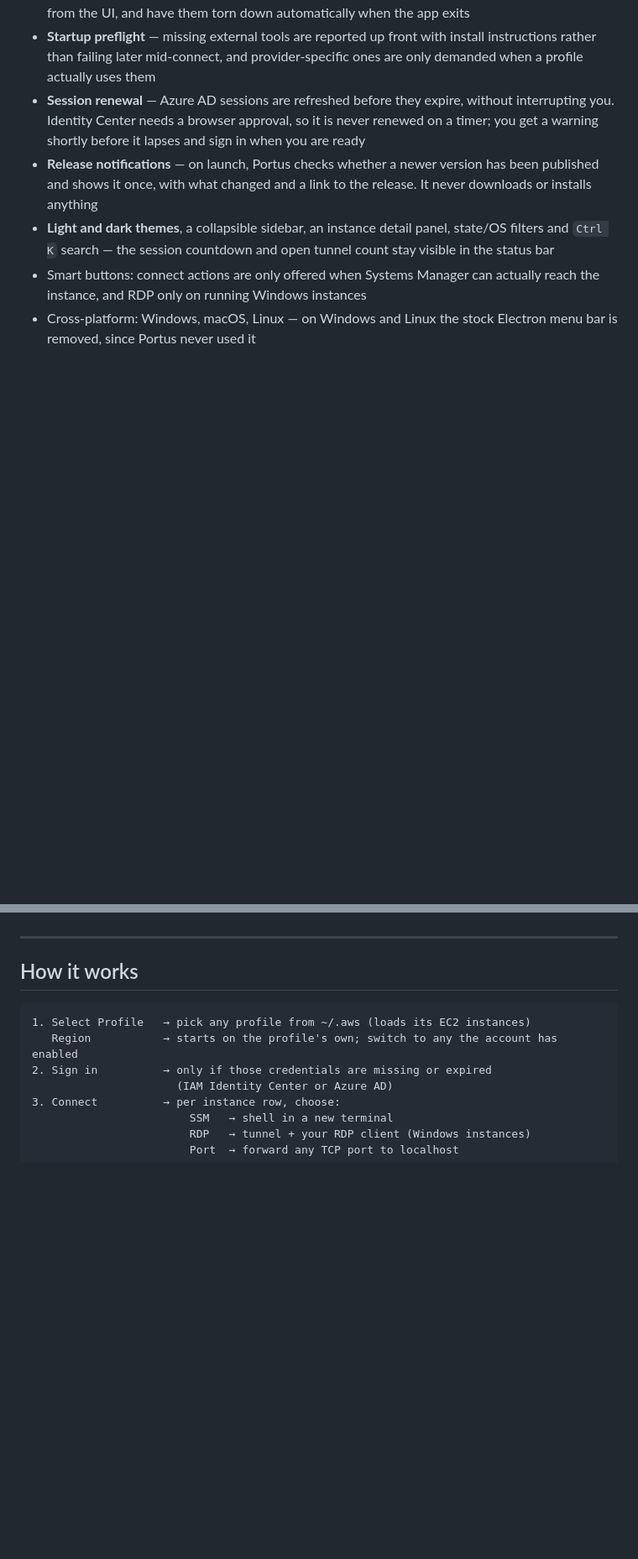
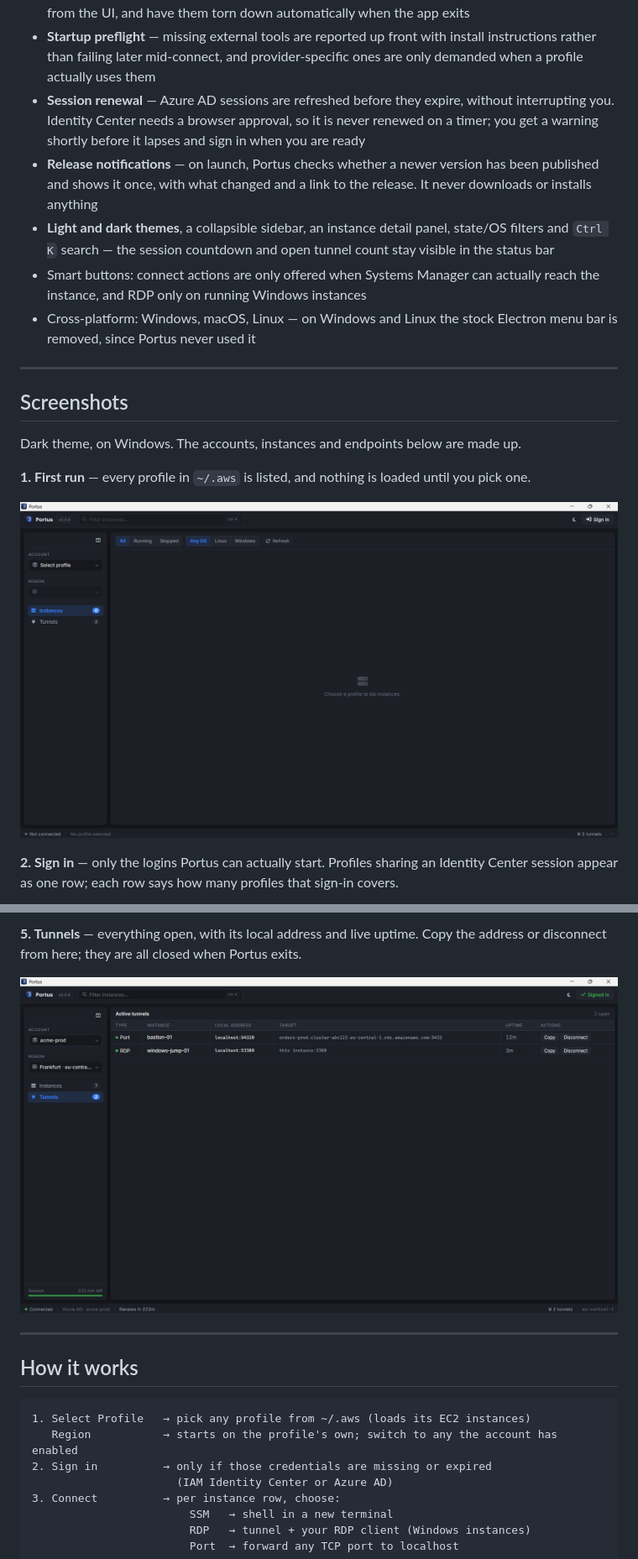
Before and after one commit to khaledk95/portus, a Markdown page: README.md, 2 parts joined by grey strips. Shown at 84% size. Rendered like a GitHub page; pictures changed too: screenshots/01-main-page.png (added), screenshots/05-tunnels.png (added); blank space fills up the shorter version.

```diff
--- a/README.md
+++ b/README.md
@@ -80,3 +81,19 @@ for them on startup and tells you what is missing.
 - **Light and dark themes**, a collapsible sidebar, an instance detail panel, state/OS filters and `Ctrl K` search — the session countdown and open tunnel count stay visible in the status bar
 - Smart buttons: connect actions are only offered when Systems Manager can actually reach the instance, and RDP only on running Windows instances
 - Cross-platform: Windows, macOS, Linux — on Windows and Linux the stock Electron menu bar is removed, since Portus never used it
+
+---
+
+## Screenshots
+
+Dark theme, on Windows. The accounts, instances and endpoints below are made up.
+
+**1. First run** — every profile in `~/.aws` is listed, and nothing is loaded until
+you pick one.
+
+![Portus on first run, with no profile selected](screenshots/01-main-page.png)
+
+**2. Sign in** — only the logins Portus can actually start. Profiles sharing an
+Identity Center session appear as one row; each row says how many profiles that
+sign-in covers.
+
@@ -83,3 +114,7 @@ for them on startup and tells you what is missing.
+**5. Tunnels** — everything open, with its local address and live uptime. Copy the
+address or disconnect from here; they are all closed when Portus exits.
+
+![The Tunnels view listing an open port forward and an RDP tunnel](screenshots/05-tunnels.png)
 
 ---
 
```
Also changed, not shown: other parts of README.md (+25 -10 lines), screenshots/02-sign-in.png (added), screenshots/03-instances.png (added), screenshots/04-ports.png (added).
